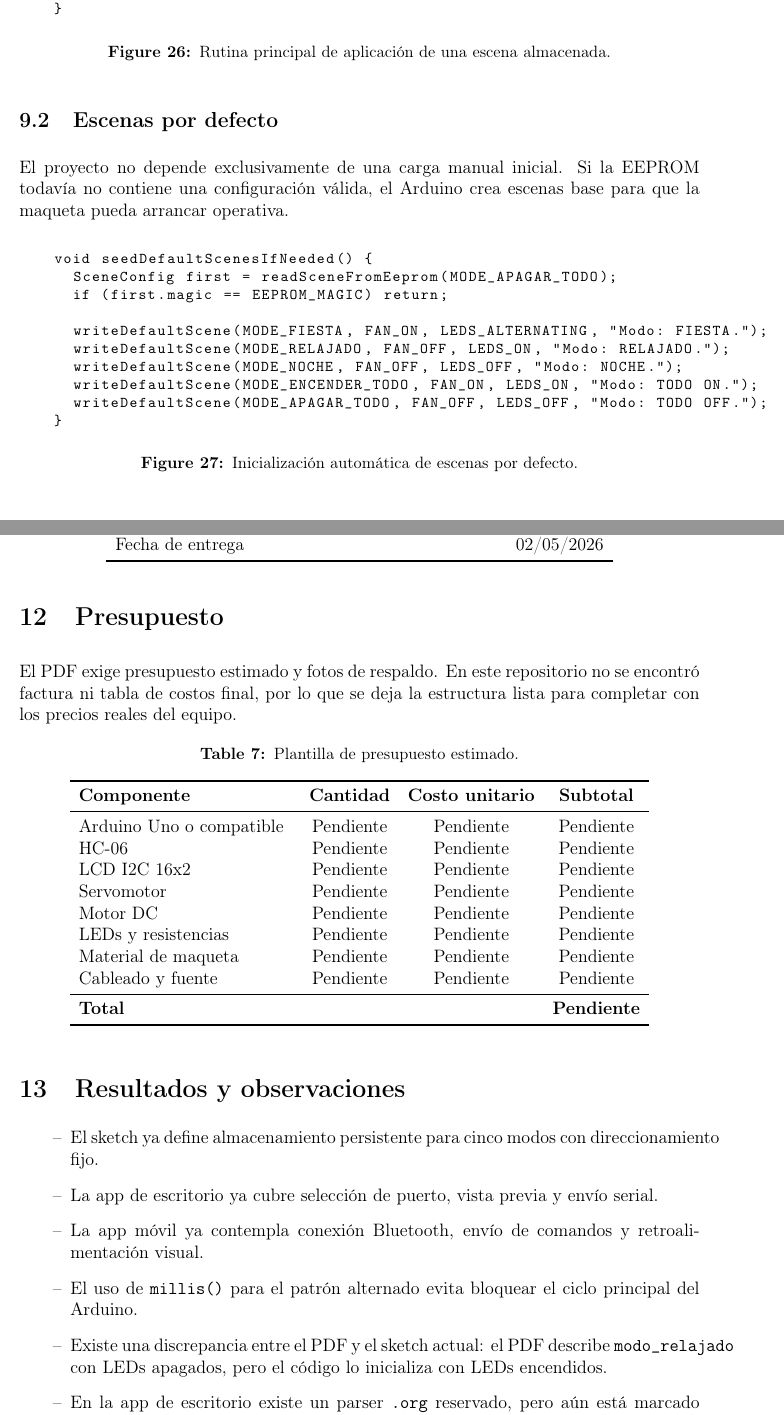
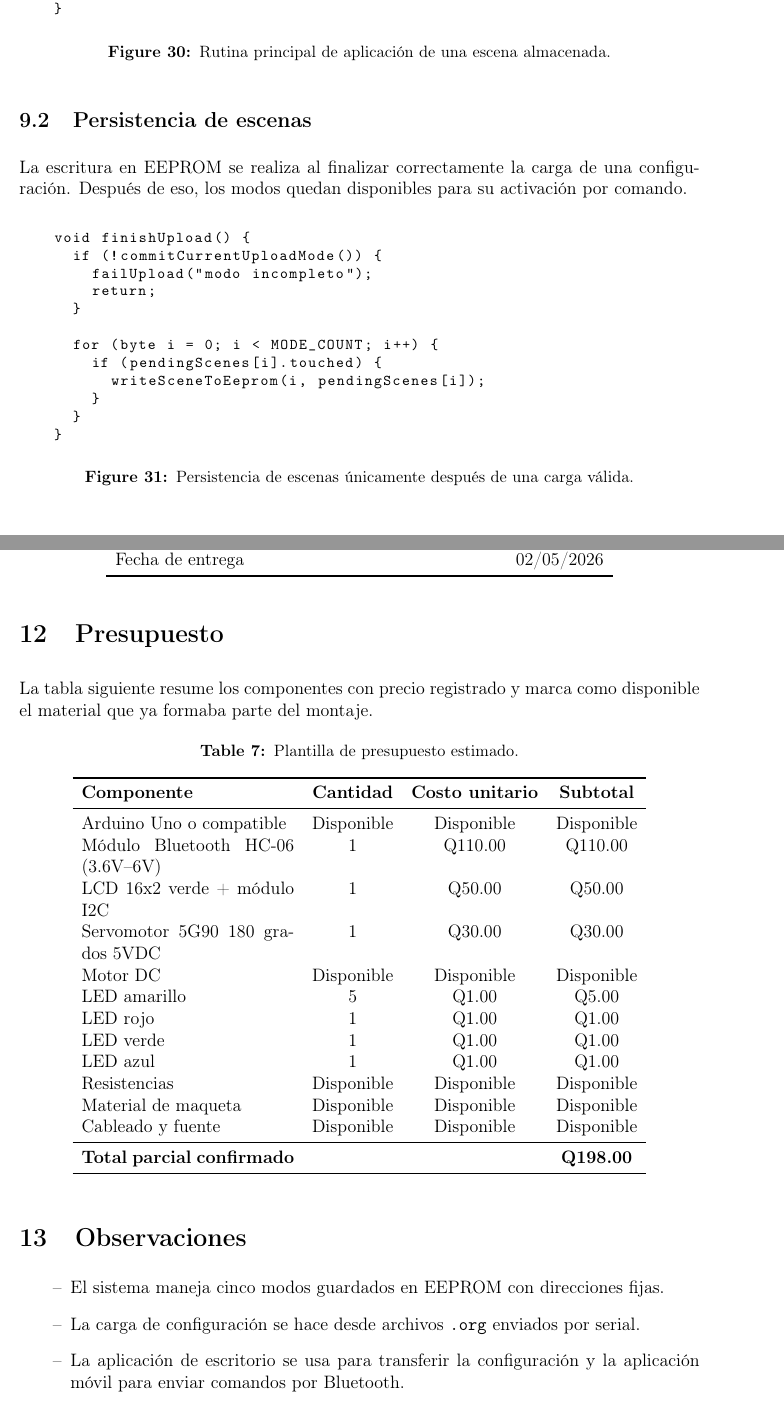
Before and after one commit to ricardious/ORGA_1S2026_G21, a LaTeX document (Proyecto/documentacion_proyecto.tex): two parts of pages 24 and 26 of 27 before the commit and two parts of pages 28 and 30 of 31 after it, joined at a grey line, cut so that both start at the same text. Compiled offline with pdfLaTeX.

Commit message:
docs(proyecto): update smart home documentation

```diff
--- a/Proyecto/documentacion_proyecto.tex
+++ b/Proyecto/documentacion_proyecto.tex
@@ -32,7 +32,7 @@
 
 \title{Documentación Técnica\\Proyecto - Organización Computacional}
 \author{Grupo 21}
-\date{29 de abril de 2026}
+\date{2 de mayo de 2026}
 
 \begin{document}
 
@@ -695,26 +720,28 @@ void applyMode(byte mode) {
     \caption{Rutina principal de aplicación de una escena almacenada.}
 \end{figure}
 
-\subsection{Escenas por defecto}
-El proyecto no depende exclusivamente de una carga manual inicial. Si la EEPROM todavía no contiene una configuración válida, el Arduino crea escenas base para que la maqueta pueda arrancar operativa.
+\subsection{Persistencia de escenas}
+La escritura en EEPROM se realiza al finalizar correctamente la carga de una configuración. Después de eso, los modos quedan disponibles para su activación por comando.
 
 \begin{figure}[H]
     \centering
     \begin{minipage}{0.9\textwidth}
         \begin{lstlisting}[basicstyle=\ttfamily\footnotesize]
-void seedDefaultScenesIfNeeded() {
-  SceneConfig first = readSceneFromEeprom(MODE_APAGAR_TODO);
-  if (first.magic == EEPROM_MAGIC) return;
+void finishUpload() {
+  if (!commitCurrentUploadMode()) {
+    failUpload("modo incompleto");
+    return;
+  }
 
-  writeDefaultScene(MODE_FIESTA, FAN_ON, LEDS_ALTERNATING, "Modo: FIESTA.");
-  writeDefaultScene(MODE_RELAJADO, FAN_OFF, LEDS_ON, "Modo: RELAJADO.");
-  writeDefaultScene(MODE_NOCHE, FAN_OFF, LEDS_OFF, "Modo: NOCHE.");
-  writeDefaultScene(MODE_ENCENDER_TODO, FAN_ON, LEDS_ON, "Modo: TODO ON.");
-  writeDefaultScene(MODE_APAGAR_TODO, FAN_OFF, LEDS_OFF, "Modo: TODO OFF.");
+  for (byte i = 0; i < MODE_COUNT; i++) {
+    if (pendingScenes[i].touched) {
+      writeSceneToEeprom(i, pendingScenes[i]);
+    }
+  }
 }
         \end{lstlisting}
     \end{minipage}
-    \caption{Inicialización automática de escenas por defecto.}
+    \caption{Persistencia de escenas únicamente después de una carga válida.}
 \end{figure}
 
 \subsection{Comandos operativos}
@@ -780,7 +807,7 @@ if (command == "cerrar_puerta") {
 \end{table}
 
 \section{Presupuesto}
-El PDF exige presupuesto estimado y fotos de respaldo. En este repositorio no se encontró factura ni tabla de costos final, por lo que se deja la estructura lista para completar con los precios reales del equipo.
+La tabla siguiente resume los componentes con precio registrado y marca como disponible el material que ya formaba parte del montaje.
 
 \begin{table}[H]
     \centering
@@ -789,31 +816,31 @@ El PDF exige presupuesto estimado y fotos de respaldo. En este repositorio no se
         \toprule
         \textbf{Componente} & \textbf{Cantidad} & \textbf{Costo unitario} & \textbf{Subtotal} \\
         \midrule
-        Arduino Uno o compatible & Pendiente & Pendiente & Pendiente \\
-        HC-06 & Pendiente & Pendiente & Pendiente \\
-        LCD I2C 16x2 & Pendiente & Pendiente & Pendiente \\
-        Servomotor & Pendiente & Pendiente & Pendiente \\
-        Motor DC & Pendiente & Pendiente & Pendiente \\
-        LEDs y resistencias & Pendiente & Pendiente & Pendiente \\
-        Material de maqueta & Pendiente & Pendiente & Pendiente \\
-        Cableado y fuente & Pendiente & Pendiente & Pendiente \\
+        Arduino Uno o compatible & Disponible & Disponible & Disponible \\
+        Módulo Bluetooth HC-06 (3.6V--6V) & 1 & Q110.00 & Q110.00 \\
+        LCD 16x2 verde + módulo I2C & 1 & Q50.00 & Q50.00 \\
+        Servomotor 5G90 180 grados 5VDC & 1 & Q30.00 & Q30.00 \\
+        Motor DC & Disponible & Disponible & Disponible \\
+        LED amarillo & 5 & Q1.00 & Q5.00 \\
+        LED rojo & 1 & Q1.00 & Q1.00 \\
+        LED verde & 1 & Q1.00 & Q1.00 \\
+        LED azul & 1 & Q1.00 & Q1.00 \\
+        Resistencias & Disponible & Disponible & Disponible \\
+        Material de maqueta & Disponible & Disponible & Disponible \\
+        Cableado y fuente & Disponible & Disponible & Disponible \\
         \midrule
-        \textbf{Total} &  &  & \textbf{Pendiente} \\
+        \textbf{Total parcial confirmado} &  &  & \textbf{Q198.00} \\
         \bottomrule
     \end{tabular}
 \end{table}
 
-\section{Resultados y observaciones}
+\section{Observaciones}
 \begin{itemize}[leftmargin=1.2cm]
-    \item El sketch ya define almacenamiento persistente para cinco modos con direccionamiento fijo.
-    \item La app de escritorio ya cubre selección de puerto, vista previa y envío serial.
-    \item La app móvil ya contempla conexión Bluetooth, envío de comandos y retroalimentación visual.
-    \item El uso de \texttt{millis()} para el patrón alternado evita bloquear el ciclo principal del Arduino.
-    \item Existe una discrepancia entre el PDF y el sketch actual: el PDF describe \texttt{modo\_relajado} con LEDs apagados, pero el código lo inicializa con LEDs encendidos.
-    \item En la app de escritorio existe un parser \texttt{.org} reservado, pero aún está marcado como \texttt{NotImplementedError}; la validación real la hace actualmente el Arduino.
+    \item El sistema maneja cinco modos guardados en EEPROM con direcciones fijas.
+    \item La carga de configuración se hace desde archivos \texttt{.org} enviados por serial.
+    \item La aplicación de escritorio se usa para transferir la configuración y la aplicación móvil para enviar comandos por Bluetooth.
+    \item La documentación incluye evidencias del montaje físico.
 \end{itemize}
 
 \section{Conclusiones}
 \begin{itemize}[leftmargin=1.2cm]
-    \item La solución cumple con la arquitectura general pedida en el proyecto: configuración externa, persistencia en EEPROM, control remoto y retroalimentación local.
-    \item La separación entre Arduino, app de escritorio y app móvil facilita mantenimiento, pruebas y demostración del flujo completo.
@@ -822,3 +848,5 @@ El PDF exige presupuesto estimado y fotos de respaldo. En este repositorio no se
+    \item La separación entre Arduino, aplicación de escritorio y aplicación móvil ordena mejor el funcionamiento del proyecto.
+    \item La documentación reúne el circuito, el código y las evidencias del montaje.
 \end{itemize}
 
 \section{Anexos}
```
Also changed, not shown: docs/src/content/docs/proyectos/casa-inteligente.md (added, +40 -0 lines), docs/src/content/docs/proyectos/index.md (+14 -10 lines), Proyecto/arduino/README.md, Proyecto/assets/cableado_lateral_maqueta_arduino.jpeg (added), Proyecto/assets/detalle_arduino_uno_r3.jpeg (added), Proyecto/assets/maqueta_funcionando_con_puerta.jpeg (added), Proyecto/assets/montaje_general_protoboard_lcd.jpeg (added), Proyecto/documentacion_proyecto.pdf, Proyecto/documentacion_proyecto.tex (53 more changed lines), 4 other files.
